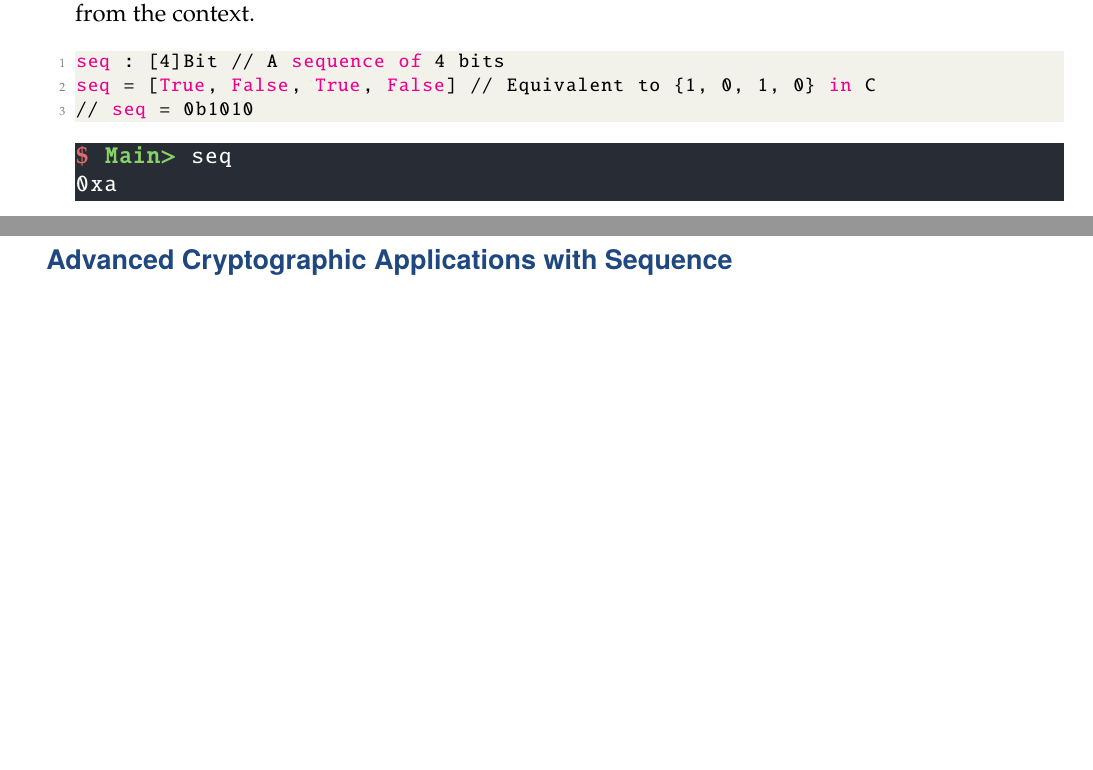
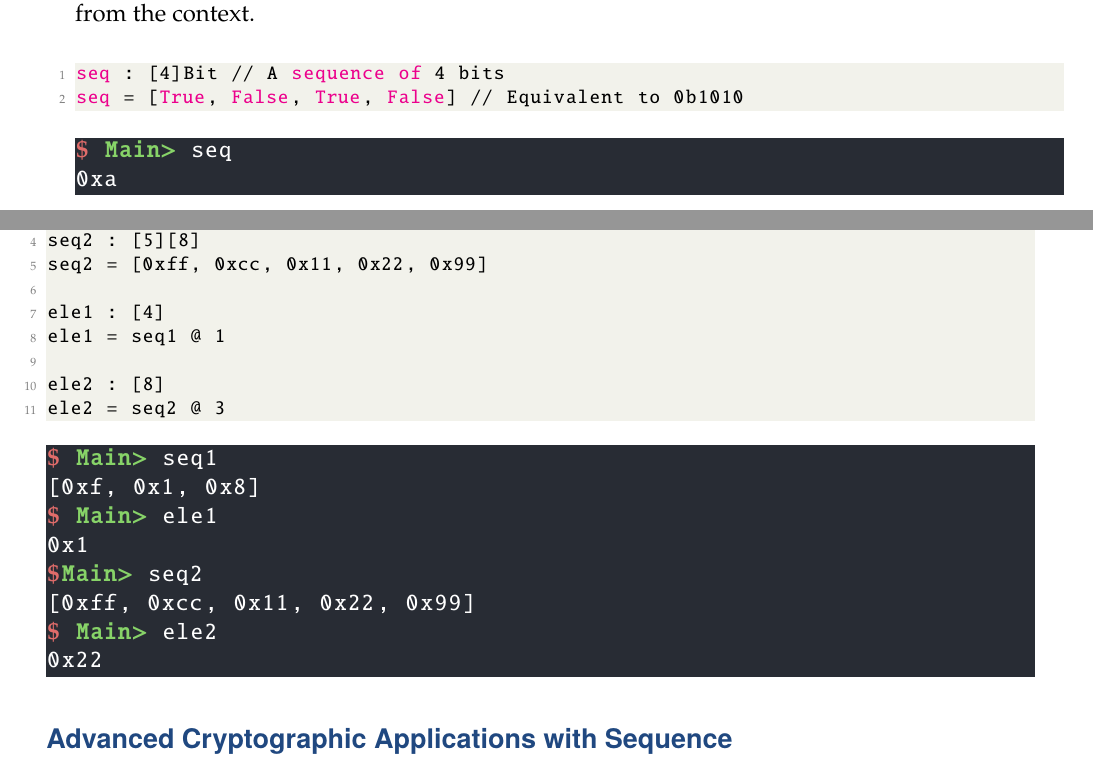
Before and after one commit to Hacker-Code-J/Cryptol-CraftCodeLab, a LaTeX thesis (doc/Cryptol_DevNote_Main.tex, which reads doc/chapters/cryptol_ch1.tex): two parts of pages 7 and 8 of 22 before the commit and two parts of pages 7 and 8 of 23 after it, joined at a grey line, cut so that both start at the same text, the shorter picture padded with empty space. Compiled offline with pdfLaTeX.

Commit message:
Desktop240311v1

```diff
--- a/doc/chapters/cryptol_ch1.tex
+++ b/doc/chapters/cryptol_ch1.tex
@@ -135,8 +133,7 @@ Unlike C, where you typically define the array size and type, Cryptol infers the
 \end{remark}
 \begin{lstlisting}[style=cryptol]
 seq : [4]Bit // A sequence of 4 bits
-seq = [True, False, True, False] // Equivalent to {1, 0, 1, 0} in C
-// seq = 0b1010
+seq = [True, False, True, False] // Equivalent to 0b1010
 \end{lstlisting}
 \begin{lstlisting}[style=zsh]
 $ Main> seq
@@ -181,7 +178,30 @@ $ Main> combined_seq
 0xcd
 \end{lstlisting}
 
-\newpage
+\begin{lstlisting}[style=cryptol]
+seq1 : [3][4]
+seq1 = [0xf, 0x1, 0x8]
+
+seq2 : [5][8]
+seq2 = [0xff, 0xcc, 0x11, 0x22, 0x99]
+
+ele1 : [4]
+ele1 = seq1 @ 1
+
+ele2 : [8]
+ele2 = seq2 @ 3
+\end{lstlisting}
+\begin{lstlisting}[style=zsh]
+$ Main> seq1
+[0xf, 0x1, 0x8]
+$ Main> ele1
+0x1
+$Main> seq2
+[0xff, 0xcc, 0x11, 0x22, 0x99]
+$ Main> ele2
+0x22
+\end{lstlisting}
+
 %%%%%== Subsubsec: Sequence III ==%%%%%
 \subsubsection{Advanced Cryptographic Applications with Sequence}
 \textbf{Block Operations:} In cryptography, you often work with blocks of data. In Cryptol, you can easily split sequences into blocks or combine blocks into a single sequence.
```
Also changed, not shown: doc/Cryptol_DevNote_Main.pdf, doc/chapters/cryptol_ch1.tex (4 more changed lines), 1 other file.
